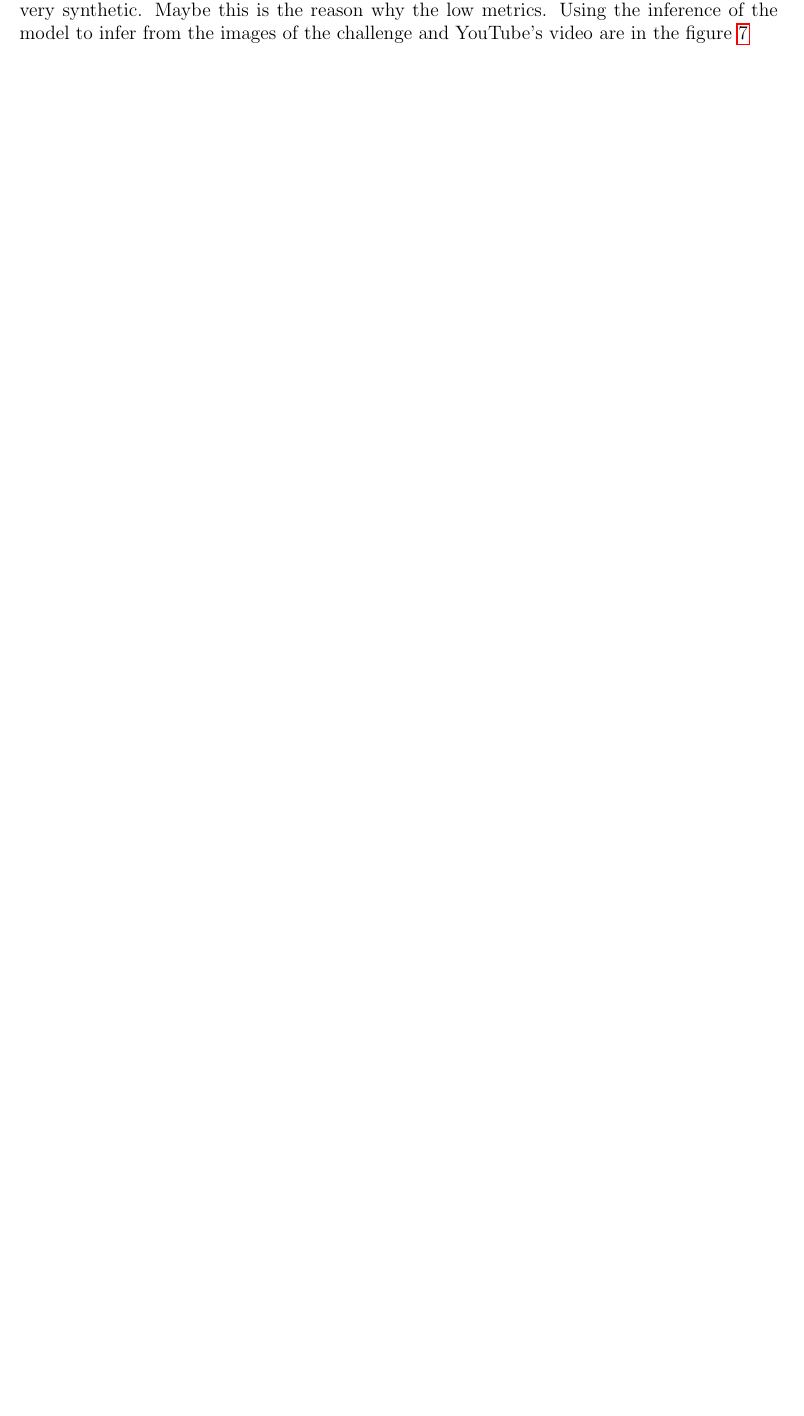
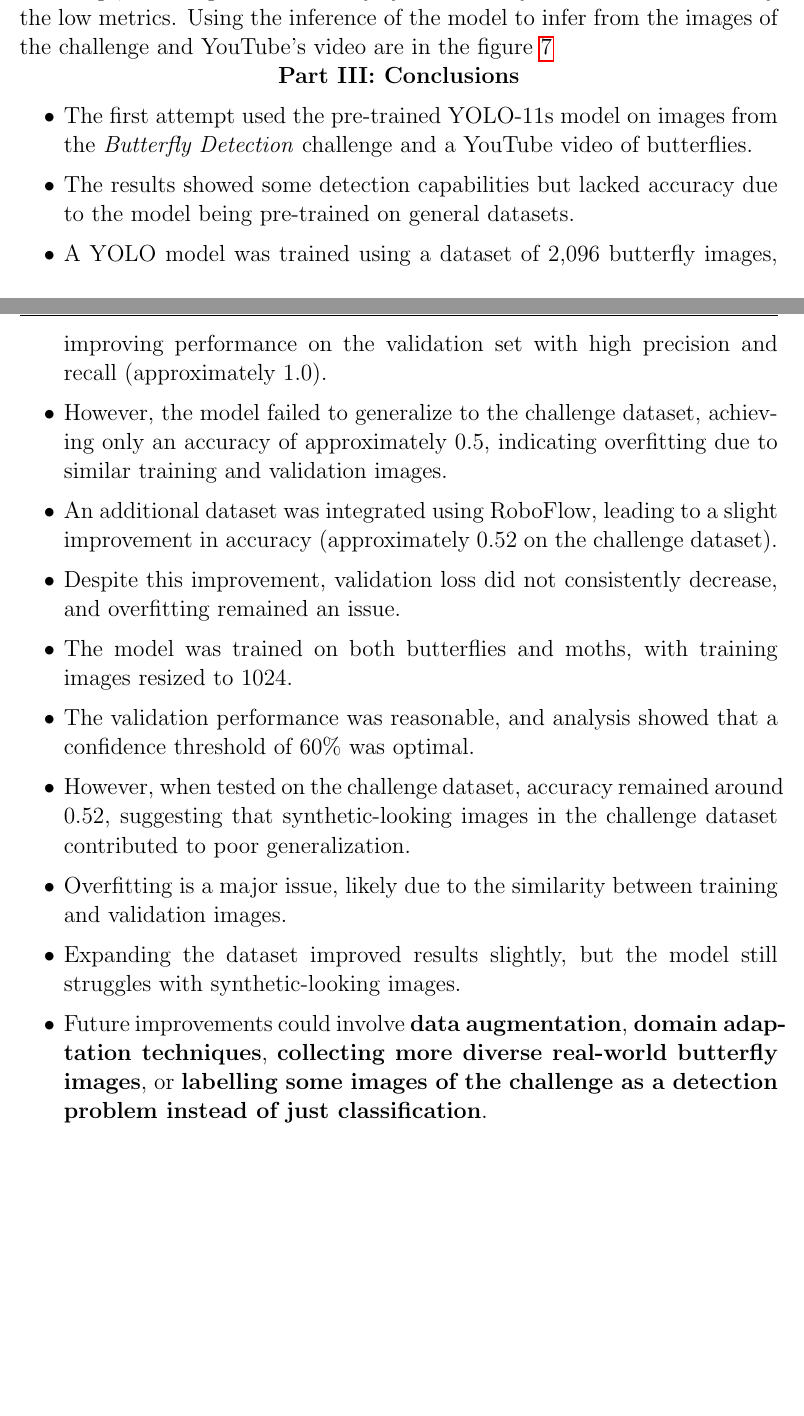
Before and after one commit to vmchura/ImageDetection, a LaTeX document (report/main.tex): part of page 5 of 5 before the commit and two parts of pages 5 and 6 of 6 after it, the two joined at a grey line, cut so that both start at the same text, the shorter picture padded with empty space. Compiled offline with pdfLaTeX.

Commit message:
improve pdf comments

```diff
--- a/report/main.tex
+++ b/report/main.tex
@@ -219,4 +223,19 @@
         \label{fig:trained_two_classes}
     \end{figure}
 
+    \centerline{\Large\textbf{Part III: Conclusions}}
+    \begin{itemize}
+        \item The first attempt used the pre-trained YOLO-11s model on images from the \textit{Butterfly Detection} challenge and a YouTube video of butterflies.
+        \item The results showed some detection capabilities but lacked accuracy due to the model being pre-trained on general datasets.
+        \item A YOLO model was trained using a dataset of 2,096 butterfly images, improving performance on the validation set with high precision and recall (approximately 1.0).
+        \item However, the model failed to generalize to the challenge dataset, achieving only an accuracy of approximately 0.5, indicating overfitting due to similar training and validation images.
+        \item An additional dataset was integrated using RoboFlow, leading to a slight improvement in accuracy (approximately 0.52 on the challenge dataset).
+        \item Despite this improvement, validation loss did not consistently decrease, and overfitting remained an issue.
+        \item The model was trained on both butterflies and moths, with training images resized to 1024.
+        \item The validation performance was reasonable, and analysis showed that a confidence threshold of 60\% was optimal.
+        \item However, when tested on the challenge dataset, accuracy remained around 0.52, suggesting that synthetic-looking images in the challenge dataset contributed to poor generalization.
+        \item Overfitting is a major issue, likely due to the similarity between training and validation images.
+        \item Expanding the dataset improved results slightly, but the model still struggles with synthetic-looking images.
+        \item Future improvements could involve \textbf{data augmentation}, \textbf{domain adaptation techniques}, \textbf{collecting more diverse real-world butterfly images}, or \textbf{labelling some images of the challenge as a detection problem instead of just classification}.
+    \end{itemize}
 \end{document}
```
Also changed, not shown: report/main.tex (4 more changed lines), 1 other file.
